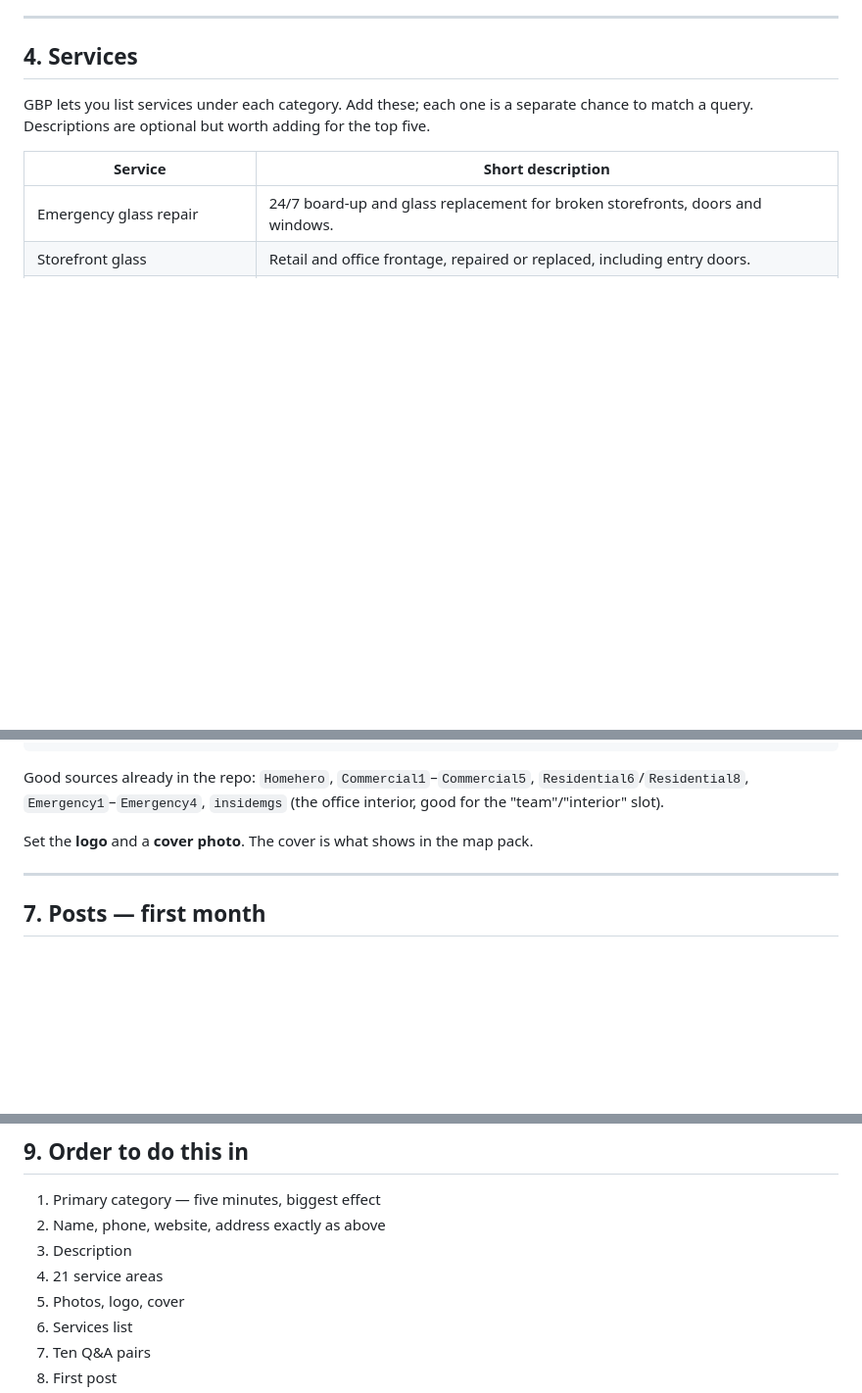
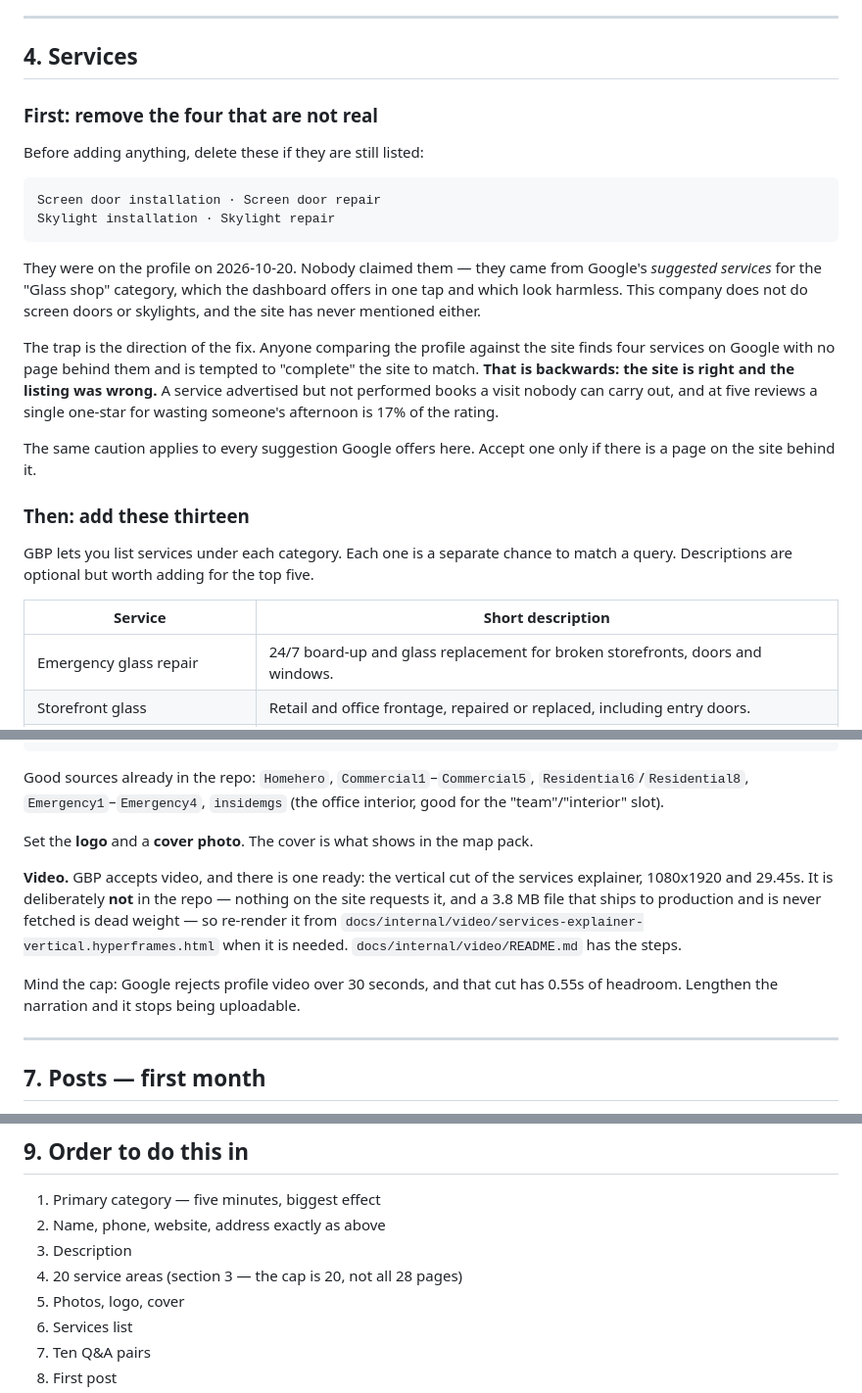
Before and after one commit to jasonmanuel-cmd/mgsusa.llc, a Markdown page: docs/internal/gbp-paste-in-kit.md, 3 parts joined by grey strips. Shown at 98% size. Drawn GitHub-style; blank space fills up the shorter version.

Commit message:
docs(gbp): put the four phantom services and the video into the kit
Three gaps found while working through the kit after the service areas went in.

**The screen door and skylight removals were only in CLAUDE.md.** The kit is
the document someone actually works from, and its services section said "add
these" without mentioning the four already on the profile that the company
does not perform. They came from Google's suggested-services list for the
"Glass shop" category, which offers them in one tap. The kit now leads section
4 with the deletions, the reason, and the warning that matters most: the
temptation is to "complete" the site to match the listing, which is backwards.

**Step 4 of the running order still said "21 service areas."** That was the
instruction the cap made impossible; it now points at section 3 and says 20.

**The vertical video had nowhere to be found from.** It is not in the repo on
purpose, so the kit now says where to re-render it and repeats the constraint
that decided its length: Google rejects profile video over 30 seconds and the
cut has 0.55s of headroom.

Co-Authored-By: Claude Opus 5 <noreply@anthropic.com>
Claude-Session: https://claude.ai/code/session_01N9iHTtZGh3UdBdF8VRxrZW

````diff
--- a/docs/internal/gbp-paste-in-kit.md
+++ b/docs/internal/gbp-paste-in-kit.md
@@ -168,9 +168,34 @@ than the profile does; that is fine and expected now that there is a cap.
 
 ## 4. Services
 
-GBP lets you list services under each category. Add these; each one is a
-separate chance to match a query. Descriptions are optional but worth adding
-for the top five.
+### First: remove the four that are not real
+
+Before adding anything, delete these if they are still listed:
+
+```
+Screen door installation · Screen door repair
+Skylight installation · Skylight repair
+```
+
+They were on the profile on 2026-10-20. Nobody claimed them — they came from
+Google's *suggested services* for the "Glass shop" category, which the
+dashboard offers in one tap and which look harmless. This company does not do
+screen doors or skylights, and the site has never mentioned either.
+
+The trap is the direction of the fix. Anyone comparing the profile against the
+site finds four services on Google with no page behind them and is tempted to
+"complete" the site to match. **That is backwards: the site is right and the
+listing was wrong.** A service advertised but not performed books a visit
+nobody can carry out, and at five reviews a single one-star for wasting
+someone's afternoon is 17% of the rating.
+
+The same caution applies to every suggestion Google offers here. Accept one
+only if there is a page on the site behind it.
+
+### Then: add these thirteen
+
+GBP lets you list services under each category. Each one is a separate chance
+to match a query. Descriptions are optional but worth adding for the top five.
 
 | Service | Short description |
 |---|---|
@@ -288,6 +313,16 @@ office interior, good for the "team"/"interior" slot).
 
 Set the **logo** and a **cover photo**. The cover is what shows in the map pack.
 
+**Video.** GBP accepts video, and there is one ready: the vertical cut of the
+services explainer, 1080x1920 and 29.45s. It is deliberately **not** in the
+repo — nothing on the site requests it, and a 3.8 MB file that ships to
+production and is never fetched is dead weight — so re-render it from
+`docs/internal/video/services-explainer-vertical.hyperframes.html` when it is
+needed. `docs/internal/video/README.md` has the steps.
+
+Mind the cap: Google rejects profile video over 30 seconds, and that cut has
+0.55s of headroom. Lengthen the narration and it stops being uploadable.
+
 ---
 
 ## 7. Posts — first month
@@ -361,7 +396,7 @@ from three years ago.
 1. Primary category — five minutes, biggest effect
 2. Name, phone, website, address exactly as above
 3. Description
-4. 21 service areas
+4. 20 service areas (section 3 — the cap is 20, not all 28 pages)
 5. Photos, logo, cover
 6. Services list
 7. Ten Q&A pairs
````
